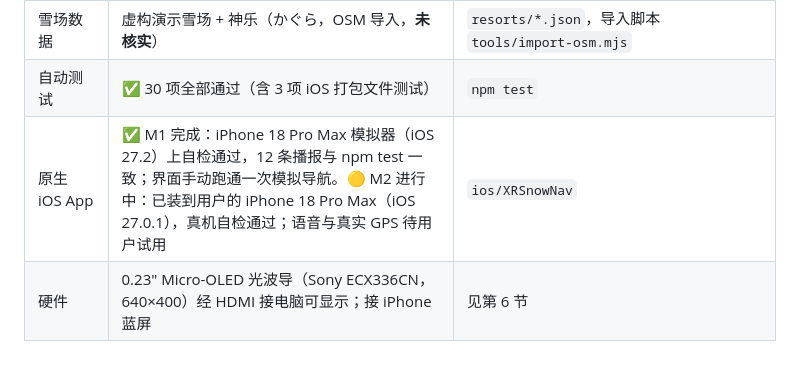
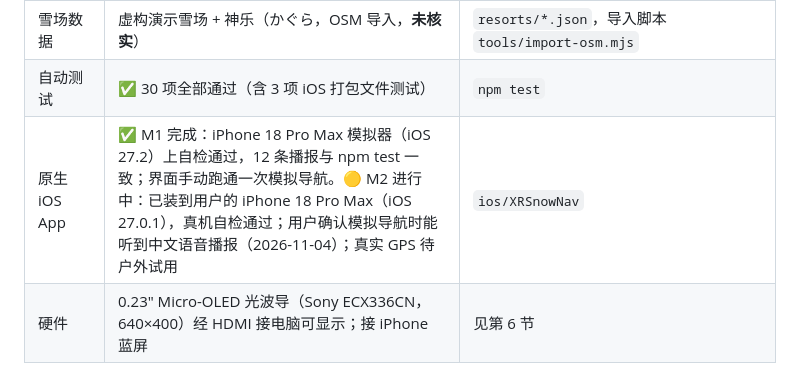
Before and after one commit to williamnatsume/xr-snow, a Markdown page: PROJECT.md, the part around the change. Rendered like a GitHub page.

Commit message:
记录：真机语音播报已由用户确认
Co-Authored-By: Claude Opus 5.5 <noreply@anthropic.com>

```diff
--- a/PROJECT.md
+++ b/PROJECT.md
@@ -16,7 +16,7 @@
 | 雪场语音导航 MVP（网页） | ✅ 模拟器可完整跑通；真实 GPS 在 iPhone 前台可用（未上雪实测） | `ski-nav.html`，线上 https://williamnatsume.github.io/xr-snow/ski-nav.html |
 | 雪场数据 | 虚构演示雪场 + 神乐（かぐら，OSM 导入，**未核实**） | `resorts/*.json`，导入脚本 `tools/import-osm.mjs` |
 | 自动测试 | ✅ 30 项全部通过（含 3 项 iOS 打包文件测试） | `npm test` |
-| 原生 iOS App | ✅ M1 完成：iPhone 18 Pro Max 模拟器（iOS 27.2）上自检通过，12 条播报与 npm test 一致；界面手动跑通一次模拟导航。🟡 M2 进行中：已装到用户的 iPhone 18 Pro Max（iOS 27.0.1），真机自检通过；语音与真实 GPS 待用户试用 | `ios/XRSnowNav` |
+| 原生 iOS App | ✅ M1 完成：iPhone 18 Pro Max 模拟器（iOS 27.2）上自检通过，12 条播报与 npm test 一致；界面手动跑通一次模拟导航。🟡 M2 进行中：已装到用户的 iPhone 18 Pro Max（iOS 27.0.1），真机自检通过；用户确认模拟导航时能听到中文语音播报（2026-11-04）；真实 GPS 待户外试用 | `ios/XRSnowNav` |
 | 硬件 | 0.23" Micro-OLED 光波导（Sony ECX336CN，640×400）经 HDMI 接电脑可显示；接 iPhone 蓝屏 | 见第 6 节 |
 
 运行网页版：
```
